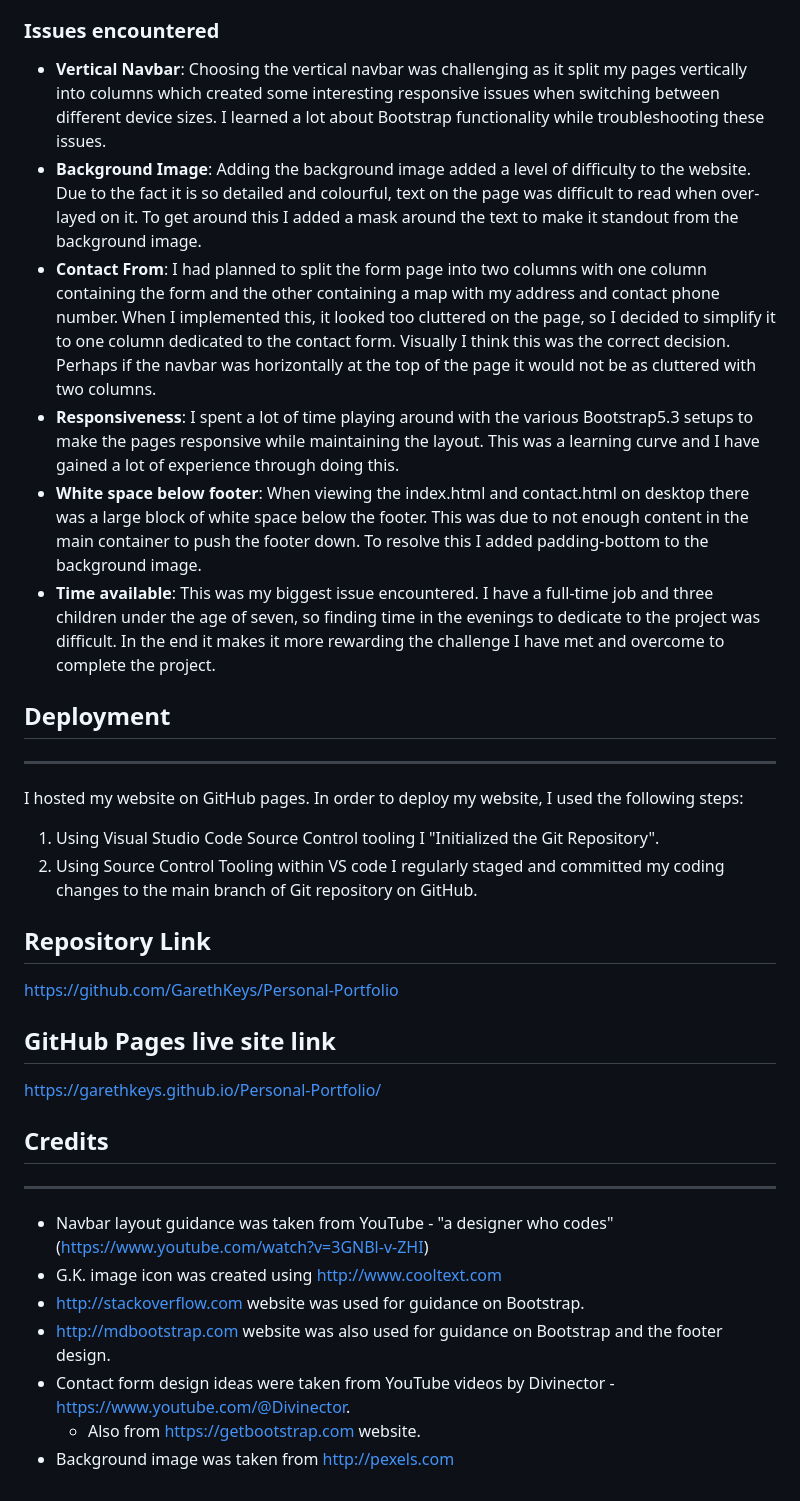
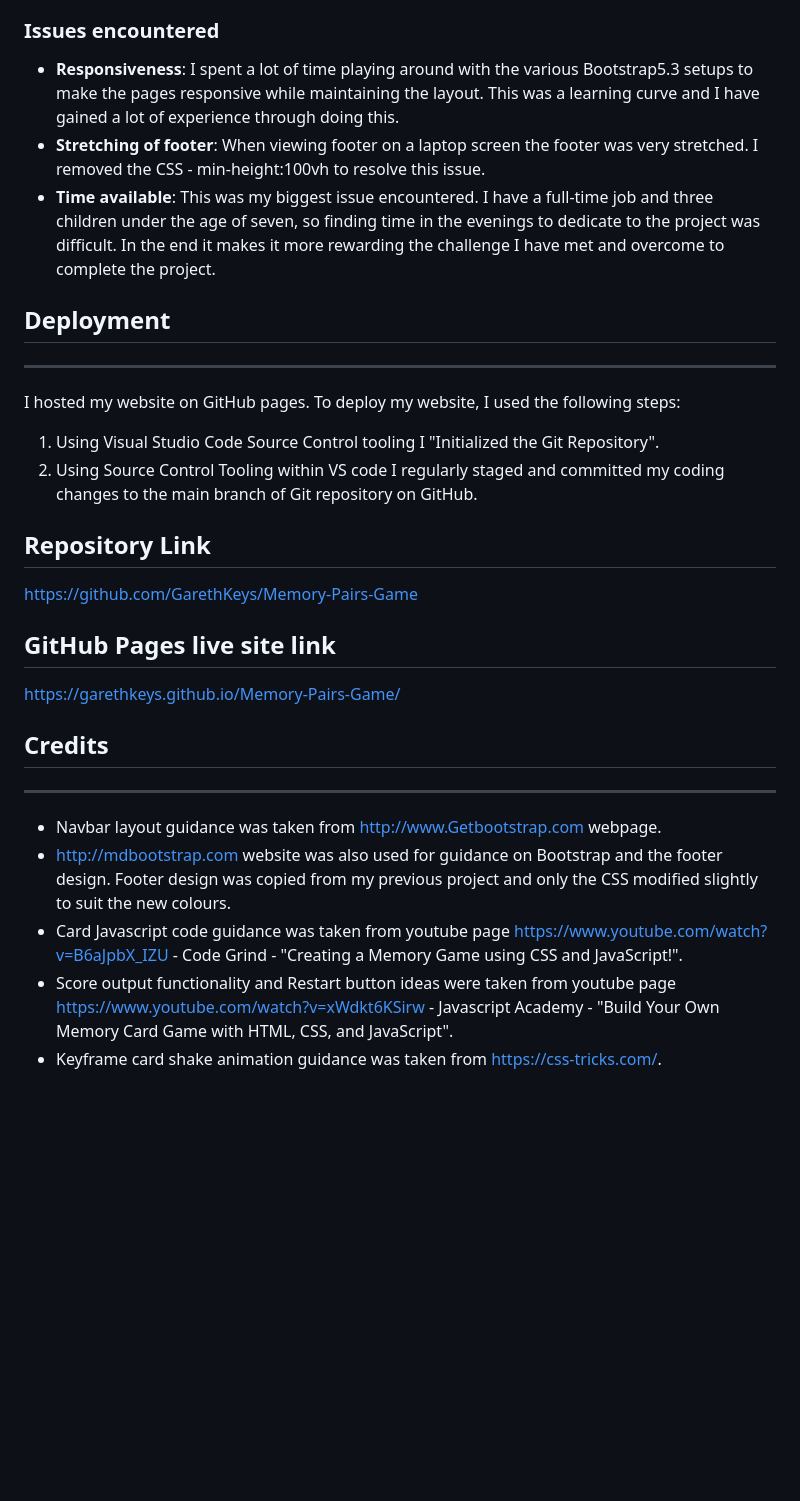
Before and after one commit to GarethKeys/Memory-Pairs-Game, a Markdown page: README.md, the part around one of its changes. Drawn GitHub-style; blank space fills up the shorter version.

```diff
--- a/README.md
+++ b/README.md
@@ -73,35 +80,31 @@ If I had more time to spend on the project and more experience with the various
 
 ### Issues encountered
 
-- **Vertical Navbar**: Choosing the vertical navbar was challenging as it split my pages vertically into columns which created some interesting responsive issues when switching between different device sizes. I learned a lot about Bootstrap functionality while troubleshooting these issues.
-- **Background Image**: Adding the background image added a level of difficulty to the website. Due to the fact it is so detailed and colourful, text on the page was difficult to read when over-layed on it. To get around this I added a mask around the text to make it standout from the background image.
-- **Contact From**: I had planned to split the form page into two columns with one column containing the form and the other containing a map with my address and contact phone number. When I implemented this, it looked too cluttered on the page, so I decided to simplify it to one column dedicated to the contact form. Visually I think this was the correct decision. Perhaps if the navbar was horizontally at the top of the page it would not be as cluttered with two columns.
+
 - **Responsiveness**: I spent a lot of time playing around with the various Bootstrap5.3 setups to make the pages responsive while maintaining the layout. This was a learning curve and I have gained a lot of experience through doing this.
-- **White space below footer**: When viewing the index.html and contact.html on desktop there was a large block of white space below the footer. This was due to not enough content in the main container to push the footer down. To resolve this I added padding-bottom to the background image.
+- **Stretching of footer**: When viewing footer on a laptop screen the footer was very stretched. I removed the CSS - min-height:100vh to resolve this issue.
 - **Time available**: This was my biggest issue encountered. I have a full-time job and three children under the age of seven, so finding time in the evenings to dedicate to the project was difficult. In the end it makes it more rewarding the challenge I have met and overcome to complete the project.
 
 ## Deployment
 ---
 
-I hosted my website on GitHub pages. In order to deploy my website, I used the following steps:
+I hosted my website on GitHub pages. To deploy my website, I used the following steps:
 
 1. Using Visual Studio Code Source Control tooling I "Initialized the Git Repository".
 2. Using Source Control Tooling within VS code I regularly staged and committed my coding changes to the main branch of Git repository on GitHub.
 
 ## Repository Link
 
-https://github.com/GarethKeys/Personal-Portfolio
+https://github.com/GarethKeys/Memory-Pairs-Game
 
 ## GitHub Pages live site link
 
-https://garethkeys.github.io/Personal-Portfolio/
+https://garethkeys.github.io/Memory-Pairs-Game/
 
 ## Credits
 ---
-- Navbar layout guidance was taken from YouTube - "a designer who codes" (https://www.youtube.com/watch?v=3GNBl-v-ZHI)
-- G.K. image icon was created using http://www.cooltext.com
-- http://stackoverflow.com website was used for guidance on Bootstrap.
-- http://mdbootstrap.com website was also used for guidance on Bootstrap and the footer design.
-- Contact form design ideas were taken from YouTube videos by Divinector - https://www.youtube.com/@Divinector.
-    - Also from https://getbootstrap.com website.
-- Background image was taken from http://pexels.com
+- Navbar layout guidance was taken from http://www.Getbootstrap.com webpage.
+- http://mdbootstrap.com website was also used for guidance on Bootstrap and the footer design. Footer design was copied from my previous project and only the CSS modified slightly to suit the new colours.
+- Card Javascript code guidance was taken from youtube page https://www.youtube.com/watch?v=B6aJpbX_IZU - Code Grind - "Creating a Memory Game using CSS and JavaScript!".
+- Score output functionality and Restart button ideas were taken from youtube page https://www.youtube.com/watch?v=xWdkt6KSirw - Javascript Academy - "Build Your Own Memory Card Game with HTML, CSS, and JavaScript".
+- Keyframe card shake animation guidance was taken from https://css-tricks.com/.
```
Also changed, not shown: other parts of README.md (+34 -27 lines).
